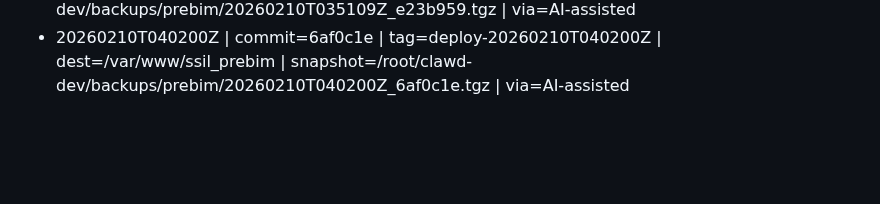
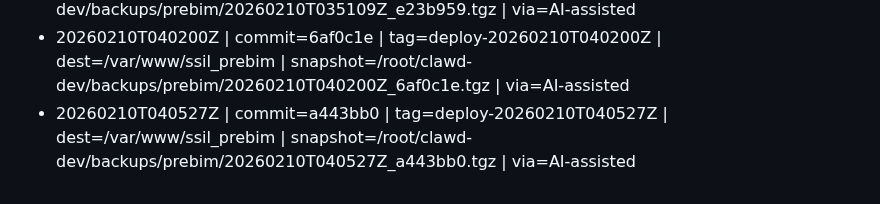
Before and after one commit to ssil-pos/prebim, a Markdown page: DEPLOY_LOG.md, the part around the change. Rendered like a GitHub page; blank space fills up the shorter version.

Commit message:
chore: deploy log 20260210T040527Z

```diff
--- a/DEPLOY_LOG.md
+++ b/DEPLOY_LOG.md
@@ -123,3 +123,4 @@ The pipeline is AI-assisted (Moltbot), but the log exists so humans can audit.
 - 20260210T034813Z | commit=80c43ea | tag=deploy-20260210T034813Z | dest=/var/www/ssil_prebim | snapshot=/root/clawd-dev/backups/prebim/20260210T034813Z_80c43ea.tgz | via=AI-assisted
 - 20260210T035109Z | commit=e23b959 | tag=deploy-20260210T035109Z | dest=/var/www/ssil_prebim | snapshot=/root/clawd-dev/backups/prebim/20260210T035109Z_e23b959.tgz | via=AI-assisted
 - 20260210T040200Z | commit=6af0c1e | tag=deploy-20260210T040200Z | dest=/var/www/ssil_prebim | snapshot=/root/clawd-dev/backups/prebim/20260210T040200Z_6af0c1e.tgz | via=AI-assisted
+- 20260210T040527Z | commit=a443bb0 | tag=deploy-20260210T040527Z | dest=/var/www/ssil_prebim | snapshot=/root/clawd-dev/backups/prebim/20260210T040527Z_a443bb0.tgz | via=AI-assisted
```
